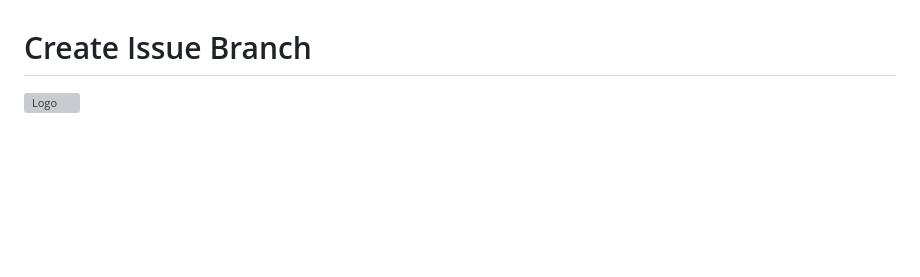
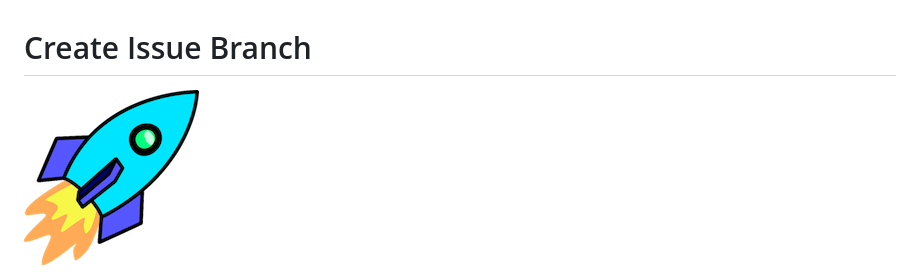
Before and after one commit to robvanderleek/create-issue-branch, a Markdown page: README.md, the part around one of its changes. GitHub-like rendering; blank space fills up the shorter version; grey boxes are pictures that could not be loaded.

```diff
--- a/README.md
+++ b/README.md
@@ -1,6 +1,6 @@
 # Create Issue Branch
 
-![Logo](static/logo.png)
+![Logo](public/logo.png)
 
 [![Maintainability](https://api.codeclimate.com/v1/badges/aaa03e6c10ce1ae9941f/maintainability)](https://codeclimate.com/github/robvanderleek/create-issue-branch/maintainability)
 [![Build Status](https://github.com/robvanderleek/create-issue-branch/workflows/Prod/badge.svg)](https://github.com/robvanderleek/create-issue-branch/actions)
```
Also changed, not shown: other parts of README.md (+1 -1 lines).
